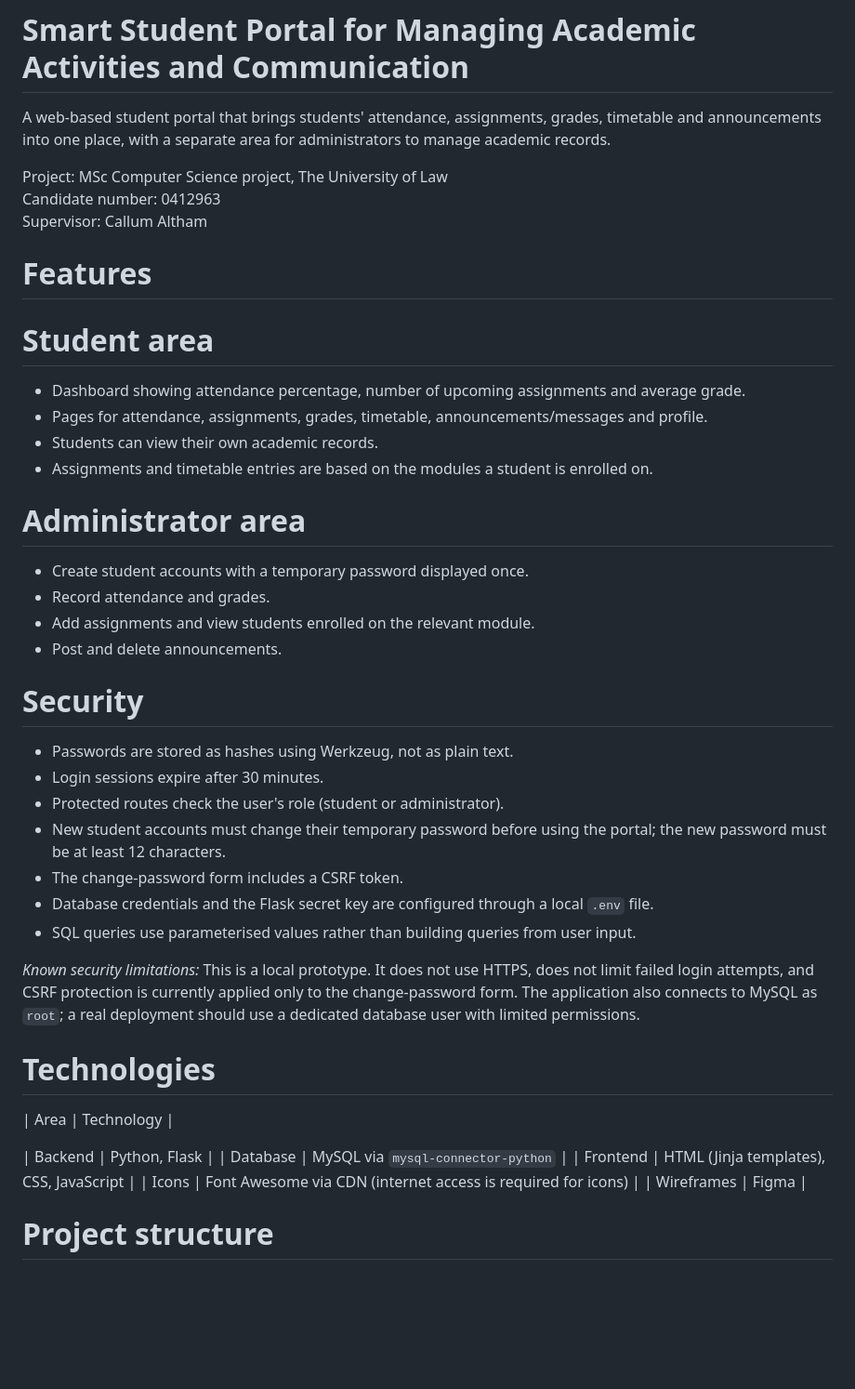
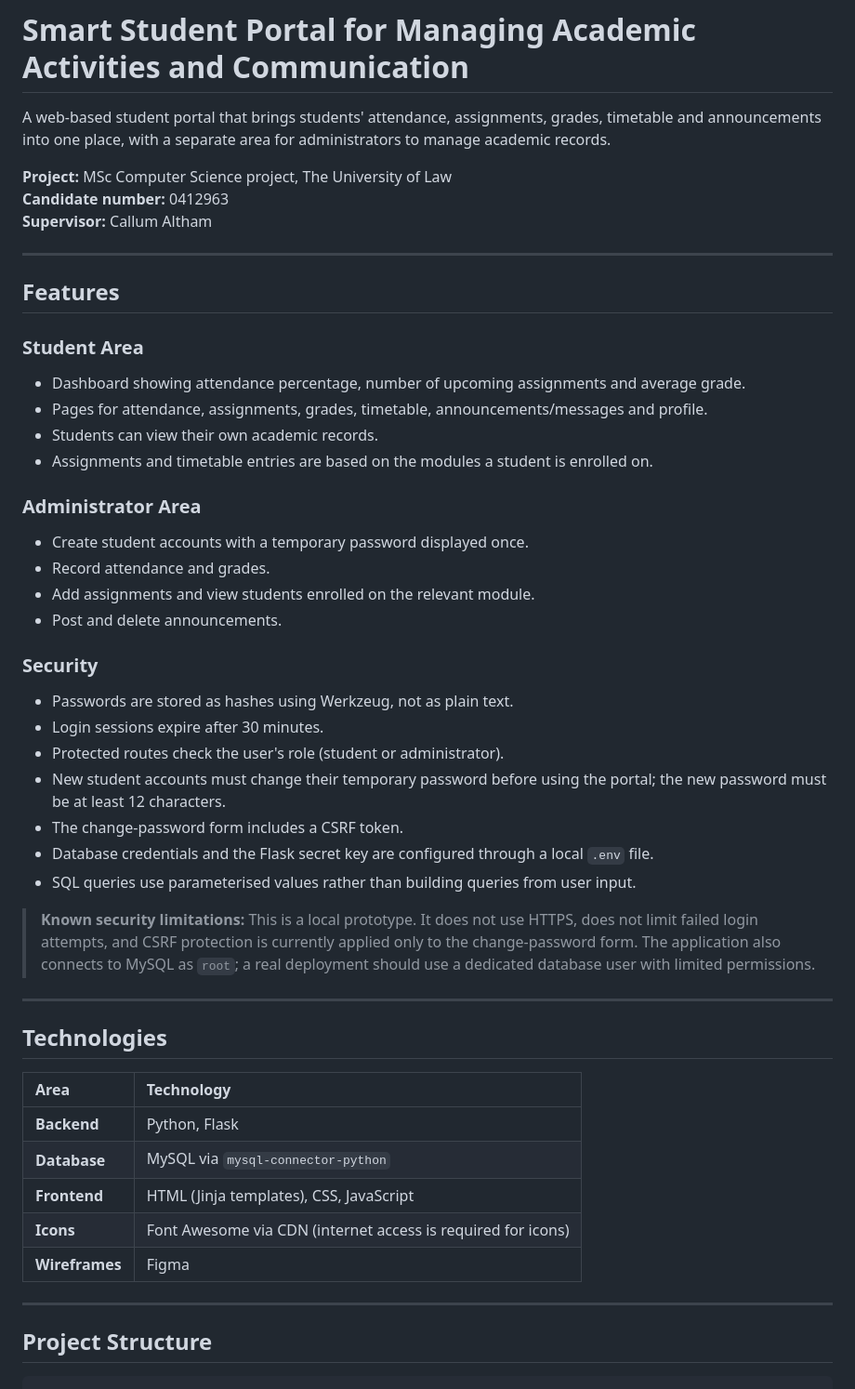
Before and after one commit to ritikduhan26/Smart-Student-Portal, a Markdown page: README.md, the part around one of its changes. Shown at 93% size. Rendered like a GitHub page; blank space fills up the shorter version.

````diff
--- a/README.md
+++ b/README.md
@@ -2,28 +2,27 @@
 
 A web-based student portal that brings students' attendance, assignments, grades, timetable and announcements into one place, with a separate area for administrators to manage academic records.
 
-Project: MSc Computer Science project, The University of Law
-Candidate number: 0412963
-Supervisor: Callum Altham
+**Project:** MSc Computer Science project, The University of Law
+**Candidate number:** 0412963
+**Supervisor:** Callum Altham
 
-# Features
+---
 
-# Student area
+## Features
 
+### Student Area
 - Dashboard showing attendance percentage, number of upcoming assignments and average grade.
 - Pages for attendance, assignments, grades, timetable, announcements/messages and profile.
 - Students can view their own academic records.
 - Assignments and timetable entries are based on the modules a student is enrolled on.
 
-# Administrator area
-
+### Administrator Area
 - Create student accounts with a temporary password displayed once.
 - Record attendance and grades.
 - Add assignments and view students enrolled on the relevant module.
 - Post and delete announcements.
 
-# Security
-
+### Security
 - Passwords are stored as hashes using Werkzeug, not as plain text.
 - Login sessions expire after 30 minutes.
 - Protected routes check the user's role (student or administrator).
@@ -32,22 +31,25 @@ Supervisor: Callum Altham
 - Database credentials and the Flask secret key are configured through a local `.env` file.
 - SQL queries use parameterised values rather than building queries from user input.
 
-*Known security limitations:* This is a local prototype. It does not use HTTPS, does not limit failed login attempts, and CSRF protection is currently applied only to the change-password form. The application also connects to MySQL as `root`; a real deployment should use a dedicated database user with limited permissions.
+> **Known security limitations:** This is a local prototype. It does not use HTTPS, does not limit failed login attempts, and CSRF protection is currently applied only to the change-password form. The application also connects to MySQL as `root`; a real deployment should use a dedicated database user with limited permissions.
 
-# Technologies
+---
+
+## Technologies
 
 | Area | Technology |
+| :--- | :--- |
+| **Backend** | Python, Flask |
+| **Database** | MySQL via `mysql-connector-python` |
+| **Frontend** | HTML (Jinja templates), CSS, JavaScript |
+| **Icons** | Font Awesome via CDN (internet access is required for icons) |
+| **Wireframes** | Figma |
 
-| Backend | Python, Flask |
-| Database | MySQL via `mysql-connector-python` |
-| Frontend | HTML (Jinja templates), CSS, JavaScript |
-| Icons | Font Awesome via CDN (internet access is required for icons) |
-| Wireframes | Figma |
+---
 
-# Project structure
+## Project Structure
 
-
-
+```text
 student dashboard/
 ├── app.py
 ├── requirements.txt
````
Also changed, not shown: other parts of README.md (+60 -52 lines).
